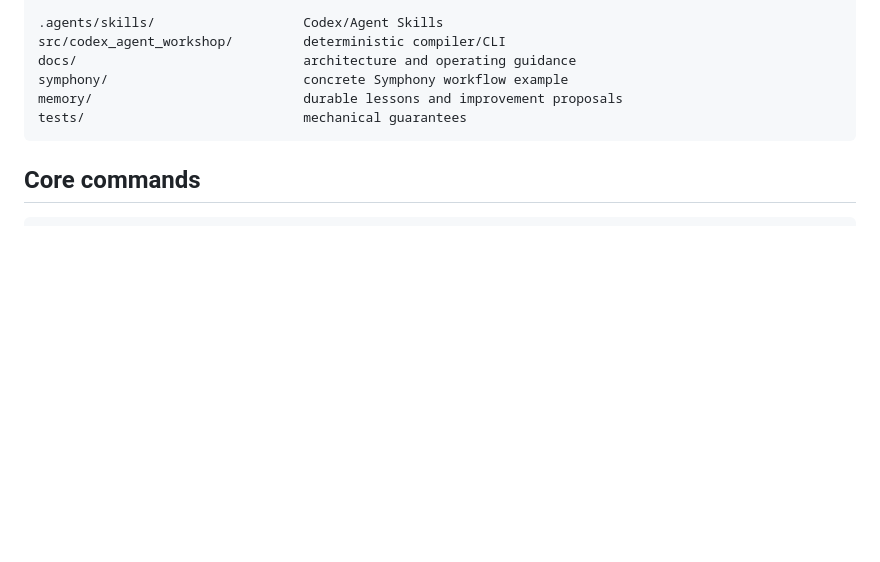
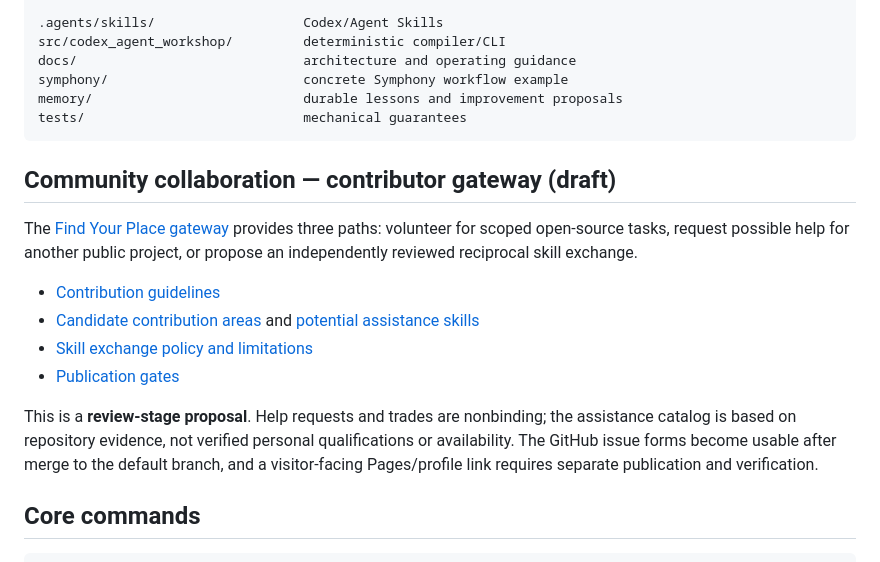
Before and after one commit to Aggredicus/Codex-Agent-Workshop, a Markdown page: README.md, the part around the change. GitHub-like rendering; blank space fills up the shorter version.

Commit message:
docs(community): link contributor gateway from main project readme

````diff
--- a/README.md
+++ b/README.md
@@ -85,6 +85,17 @@ memory/                           durable lessons and improvement proposals
 tests/                            mechanical guarantees
 ```
 
+## Community collaboration — contributor gateway (draft)
+
+The [Find Your Place gateway](docs/volunteer/index.html) provides three paths: volunteer for scoped open-source tasks, request possible help for another public project, or propose an independently reviewed reciprocal skill exchange.
+
+- [Contribution guidelines](CONTRIBUTING.md)
+- [Candidate contribution areas](docs/volunteer/index.html) and [potential assistance skills](docs/volunteer/offered-skills.json)
+- [Skill exchange policy and limitations](docs/volunteer/SKILL_EXCHANGE.md)
+- [Publication gates](docs/volunteer/OPERATIONS.md)
+
+This is a **review-stage proposal**. Help requests and trades are nonbinding; the assistance catalog is based on repository evidence, not verified personal qualifications or availability. The GitHub issue forms become usable after merge to the default branch, and a visitor-facing Pages/profile link requires separate publication and verification.
+
 ## Core commands
 
 ```text
````
